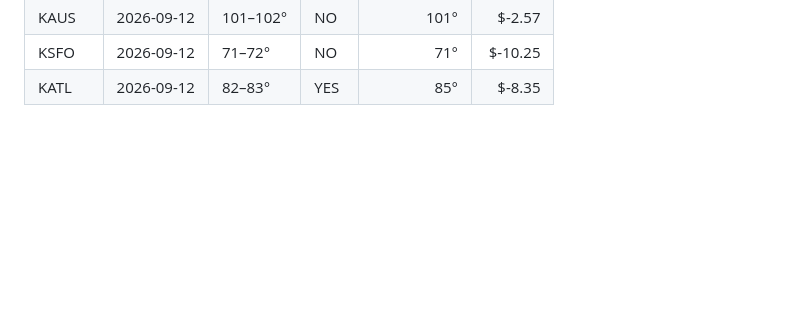
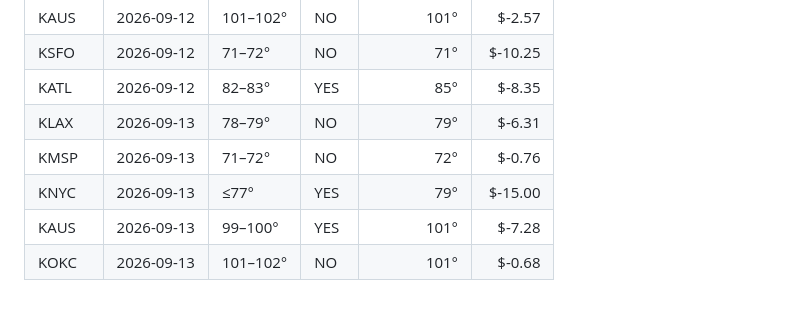
Before and after one commit to aryanvaid2108/prediction-trading, a Markdown page: DASHBOARD.md, the part around one of its changes. Rendered like a GitHub page; blank space fills up the shorter version.

```diff
--- a/DASHBOARD.md
+++ b/DASHBOARD.md
@@ -101,3 +86,8 @@ xychart-beta
 | KAUS | 2026-09-12 | 101–102° | NO | 101° | $-2.57 |
 | KSFO | 2026-09-12 | 71–72° | NO | 71° | $-10.25 |
 | KATL | 2026-09-12 | 82–83° | YES | 85° | $-8.35 |
+| KLAX | 2026-09-13 | 78–79° | NO | 79° | $-6.31 |
+| KMSP | 2026-09-13 | 71–72° | NO | 72° | $-0.76 |
+| KNYC | 2026-09-13 | ≤77° | YES | 79° | $-15.00 |
+| KAUS | 2026-09-13 | 99–100° | YES | 101° | $-7.28 |
+| KOKC | 2026-09-13 | 101–102° | NO | 101° | $-0.68 |
```
Also changed, not shown: other parts of DASHBOARD.md (+14 -29 lines).
